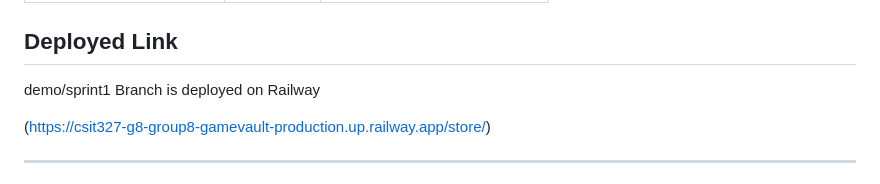
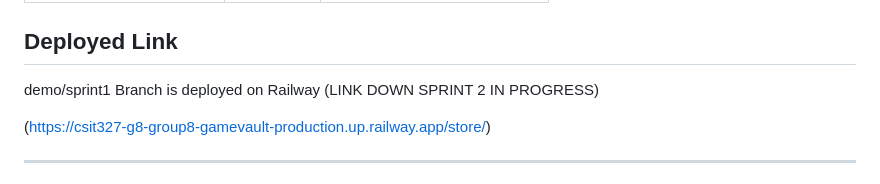
Before and after one commit to seeudev/CSIT327-G8-Group8-gamevault, a Markdown page: README.md, the part around the change. Rendered like a GitHub page.

Commit message:
doc: demo/sprint1 deployment in Readme

```diff
--- a/README.md
+++ b/README.md
@@ -77,7 +77,7 @@ Visit `http://127.0.0.1:8000/` in your browser.
 
 ## Deployed Link
 
-demo/sprint1 Branch is deployed on Railway
+demo/sprint1 Branch is deployed on Railway (LINK DOWN SPRINT 2 IN PROGRESS)
 
 (https://csit327-g8-group8-gamevault-production.up.railway.app/store/)
 
```
